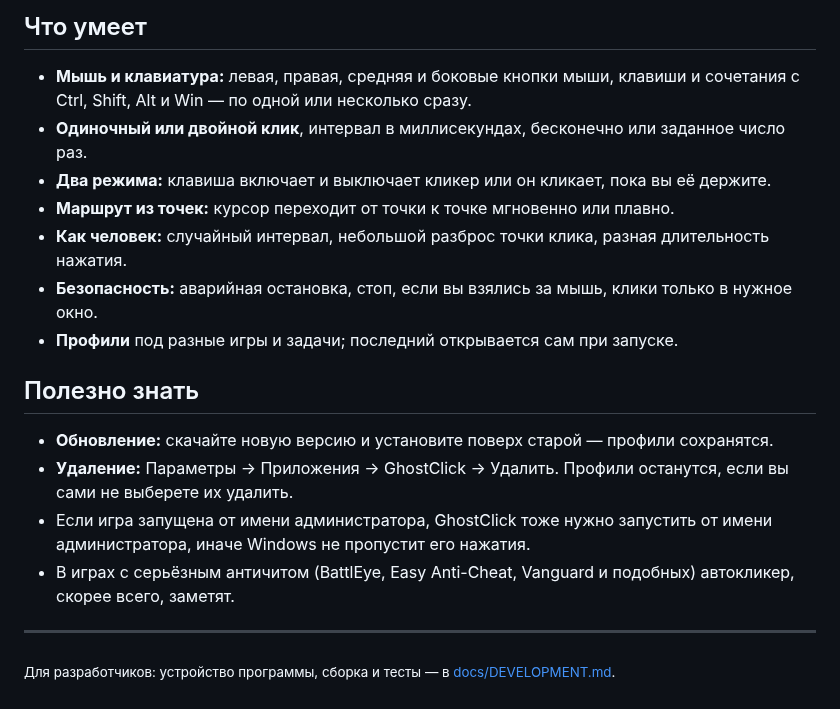
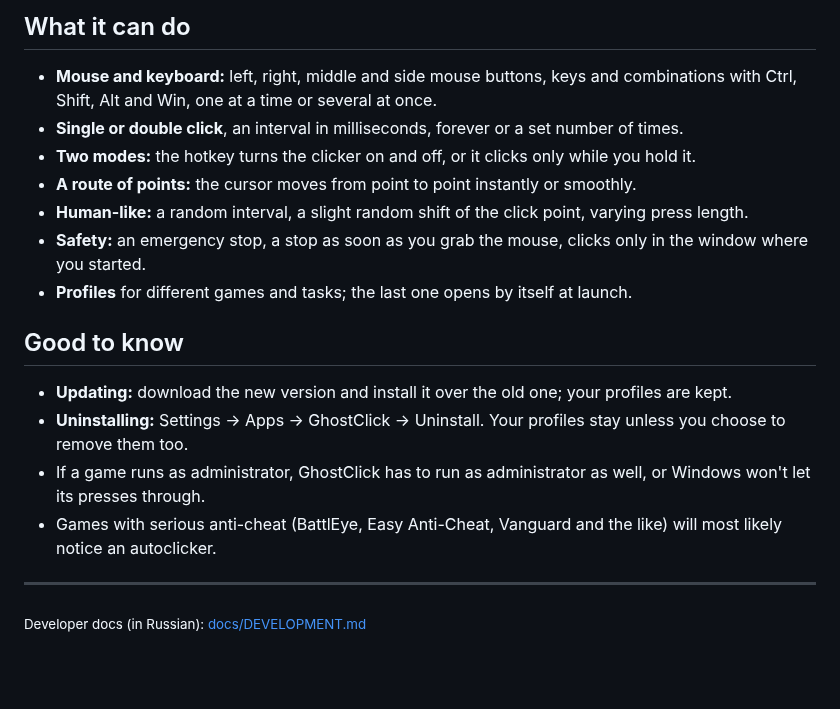
Before and after one commit to Sergey5600/GhostClick, a Markdown page: README.md, the part around one of its changes. Drawn GitHub-style; blank space fills up the shorter version.

```diff
--- a/README.md
+++ b/README.md
@@ -50,26 +58,27 @@
 </p>
 
-## Что умеет
+## What it can do
 
-- **Мышь и клавиатура:** левая, правая, средняя и боковые кнопки мыши, клавиши и сочетания
-  с Ctrl, Shift, Alt и Win — по одной или несколько сразу.
-- **Одиночный или двойной клик**, интервал в миллисекундах, бесконечно или заданное число раз.
-- **Два режима:** клавиша включает и выключает кликер или он кликает, пока вы её держите.
-- **Маршрут из точек:** курсор переходит от точки к точке мгновенно или плавно.
-- **Как человек:** случайный интервал, небольшой разброс точки клика, разная длительность нажатия.
-- **Безопасность:** аварийная остановка, стоп, если вы взялись за мышь, клики только в нужное окно.
-- **Профили** под разные игры и задачи; последний открывается сам при запуске.
+- **Mouse and keyboard:** left, right, middle and side mouse buttons, keys and combinations
+  with Ctrl, Shift, Alt and Win, one at a time or several at once.
+- **Single or double click**, an interval in milliseconds, forever or a set number of times.
+- **Two modes:** the hotkey turns the clicker on and off, or it clicks only while you hold it.
+- **A route of points:** the cursor moves from point to point instantly or smoothly.
+- **Human-like:** a random interval, a slight random shift of the click point, varying press length.
+- **Safety:** an emergency stop, a stop as soon as you grab the mouse, clicks only in the window
+  where you started.
+- **Profiles** for different games and tasks; the last one opens by itself at launch.
 
-## Полезно знать
+## Good to know
 
-- **Обновление:** скачайте новую версию и установите поверх старой — профили сохранятся.
-- **Удаление:** Параметры → Приложения → GhostClick → Удалить. Профили останутся, если вы
-  сами не выберете их удалить.
-- Если игра запущена от имени администратора, GhostClick тоже нужно запустить от имени
-  администратора, иначе Windows не пропустит его нажатия.
-- В играх с серьёзным античитом (BattlEye, Easy Anti-Cheat, Vanguard и подобных) автокликер,
-  скорее всего, заметят.
+- **Updating:** download the new version and install it over the old one; your profiles are kept.
+- **Uninstalling:** Settings → Apps → GhostClick → Uninstall. Your profiles stay unless you
+  choose to remove them too.
+- If a game runs as administrator, GhostClick has to run as administrator as well, or Windows
+  won't let its presses through.
+- Games with serious anti-cheat (BattlEye, Easy Anti-Cheat, Vanguard and the like) will most
+  likely notice an autoclicker.
 
 ---
 
-<sub>Для разработчиков: устройство программы, сборка и тесты — в [docs/DEVELOPMENT.md](docs/DEVELOPMENT.md).</sub>
+<sub>Developer docs (in Russian): [docs/DEVELOPMENT.md](docs/DEVELOPMENT.md)</sub>
```
Also changed, not shown: other parts of README.md (+41 -33 lines), README.ru.md (added, +80 -0 lines), docs/DEVELOPMENT.md (+1 -1 lines), assets/readme/download-en.png (added), assets/readme/download-ru.png (renamed from assets/readme/download.png), 1 other file.
